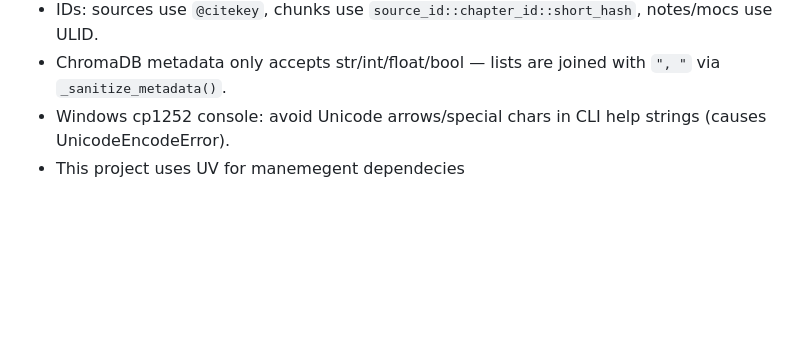
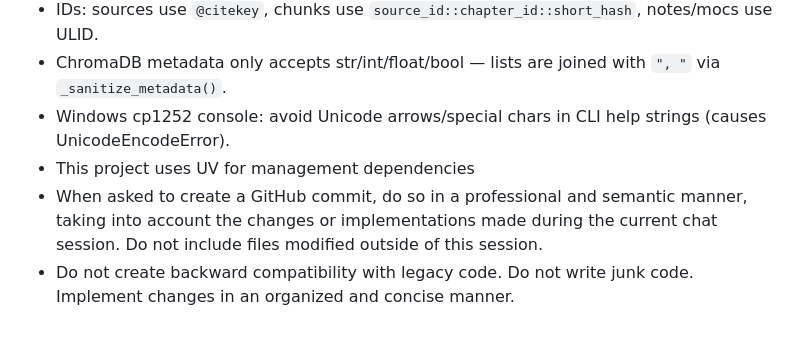
Before and after one commit to ricmed/zettel_app, a Markdown page: CLAUDE.md, the part around the change. GitHub-like rendering; blank space fills up the shorter version.

Commit message:
chore(claude.md): Inclusion of commit rules and legacy code handling, and specification of uv as the package manager.

```diff
--- a/CLAUDE.md
+++ b/CLAUDE.md
@@ -96,4 +96,6 @@ Shared helpers live in `llm.py` (`get_llm` / `call_llm` / `load_prompt_parts` /
 - IDs: sources use `@citekey`, chunks use `source_id::chapter_id::short_hash`, notes/mocs use ULID.
 - ChromaDB metadata only accepts str/int/float/bool — lists are joined with `", "` via `_sanitize_metadata()`.
 - Windows cp1252 console: avoid Unicode arrows/special chars in CLI help strings (causes UnicodeEncodeError).
-- This project uses UV for manemegent dependecies
+- This project uses UV for management dependencies
+- When asked to create a GitHub commit, do so in a professional and semantic manner, taking into account the changes or implementations made during the current chat session. Do not include files modified outside of this session.
+- Do not create backward compatibility with legacy code. Do not write junk code. Implement changes in an organized and concise manner.
```
